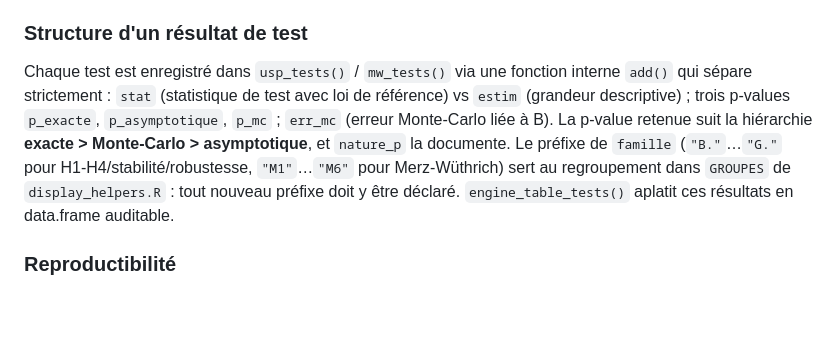
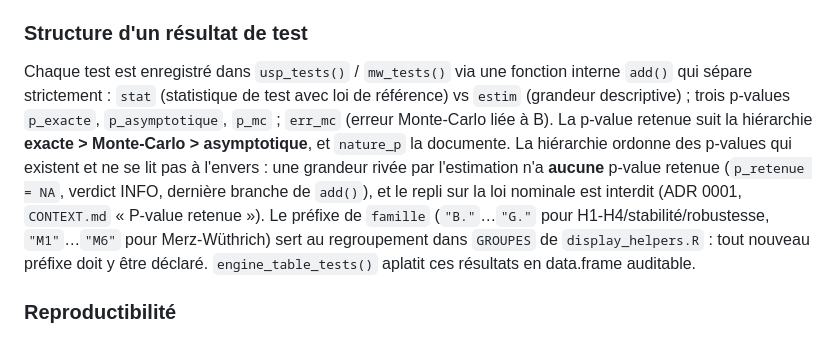
Before and after one commit to Gerard-Garey/outil_usp, a Markdown page: CLAUDE.md, the part around the change. Rendered like a GitHub page; blank space fills up the shorter version.

Commit message:
claude: porter dans CLAUDE.md la clause de sortie de la hiérarchie des p-values (#27)
Une grandeur rivée par l'estimation n'a aucune p-value retenue
(p_retenue = NA, verdict INFO, dernière branche de add() : R/engine.R
l. 1129-1131, lue) ; le repli sur la loi nominale est interdit. Aligné
sur CONTEXT.md « P-value retenue » et l'ADR 0001 amendé.

Co-Authored-By: Claude Opus 5.5 (1M context) <noreply@anthropic.com>

```diff
--- a/CLAUDE.md
+++ b/CLAUDE.md
@@ -61,7 +61,7 @@ Données réglementaires en tête de `engine.R` : `ANNEXE_II` (12 segments), `AN
 
 ### Structure d'un résultat de test
 
-Chaque test est enregistré dans `usp_tests()` / `mw_tests()` via une fonction interne `add()` qui sépare strictement : `stat` (statistique de test avec loi de référence) vs `estim` (grandeur descriptive) ; trois p-values `p_exacte`, `p_asymptotique`, `p_mc` ; `err_mc` (erreur Monte-Carlo liée à B). La p-value retenue suit la hiérarchie **exacte > Monte-Carlo > asymptotique**, et `nature_p` la documente. Le préfixe de `famille` (`"B."`…`"G."` pour H1-H4/stabilité/robustesse, `"M1"`…`"M6"` pour Merz-Wüthrich) sert au regroupement dans `GROUPES` de `display_helpers.R` : tout nouveau préfixe doit y être déclaré. `engine_table_tests()` aplatit ces résultats en data.frame auditable.
+Chaque test est enregistré dans `usp_tests()` / `mw_tests()` via une fonction interne `add()` qui sépare strictement : `stat` (statistique de test avec loi de référence) vs `estim` (grandeur descriptive) ; trois p-values `p_exacte`, `p_asymptotique`, `p_mc` ; `err_mc` (erreur Monte-Carlo liée à B). La p-value retenue suit la hiérarchie **exacte > Monte-Carlo > asymptotique**, et `nature_p` la documente. La hiérarchie ordonne des p-values qui existent et ne se lit pas à l'envers : une grandeur rivée par l'estimation n'a **aucune** p-value retenue (`p_retenue = NA`, verdict INFO, dernière branche de `add()`), et le repli sur la loi nominale est interdit (ADR 0001, `CONTEXT.md` « P-value retenue »). Le préfixe de `famille` (`"B."`…`"G."` pour H1-H4/stabilité/robustesse, `"M1"`…`"M6"` pour Merz-Wüthrich) sert au regroupement dans `GROUPES` de `display_helpers.R` : tout nouveau préfixe doit y être déclaré. `engine_table_tests()` aplatit ces résultats en data.frame auditable.
 
 ### Reproductibilité
 
```
